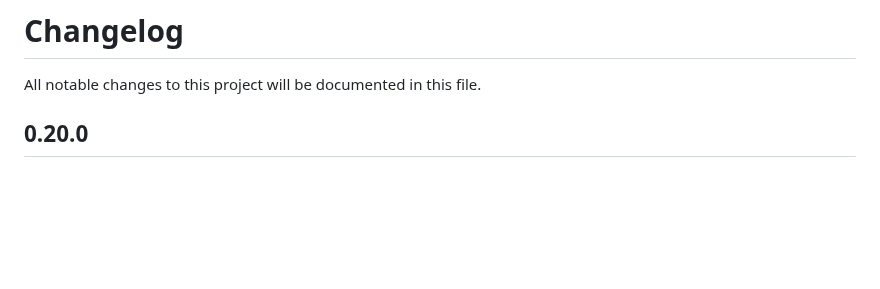
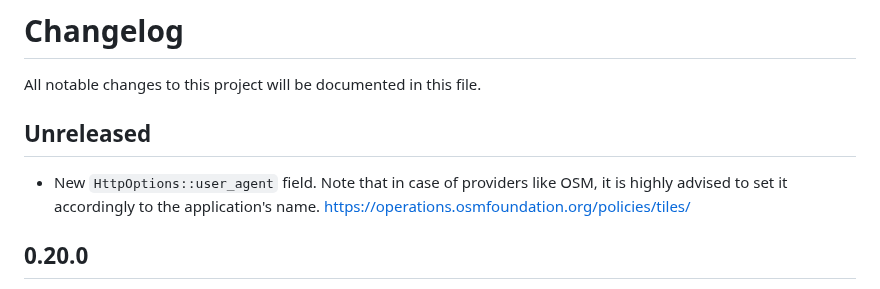
Before and after one commit to podusowski/walkers, a Markdown page: CHANGELOG.md, the part around the change. Rendered like a GitHub page; blank space fills up the shorter version.

Commit message:
changelog updated

```diff
--- a/CHANGELOG.md
+++ b/CHANGELOG.md
@@ -1,6 +1,12 @@
 # Changelog
 
 All notable changes to this project will be documented in this file.
+
+## Unreleased
+
+ * New `HttpOptions::user_agent` field. Note that in case of providers like OSM, it is highly
+   advised to set it accordingly to the application's name.
+   https://operations.osmfoundation.org/policies/tiles/
 
 ## 0.20.0
 
```
